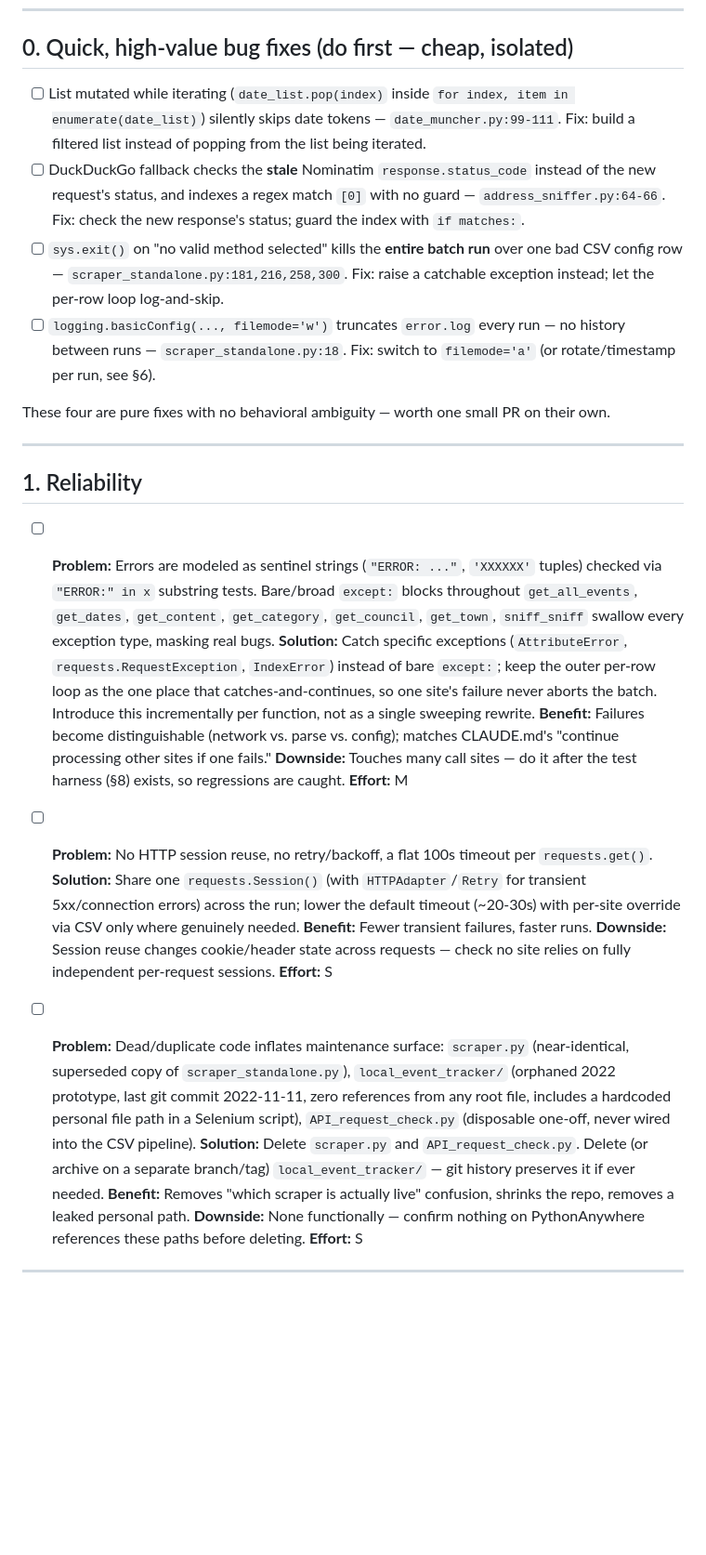
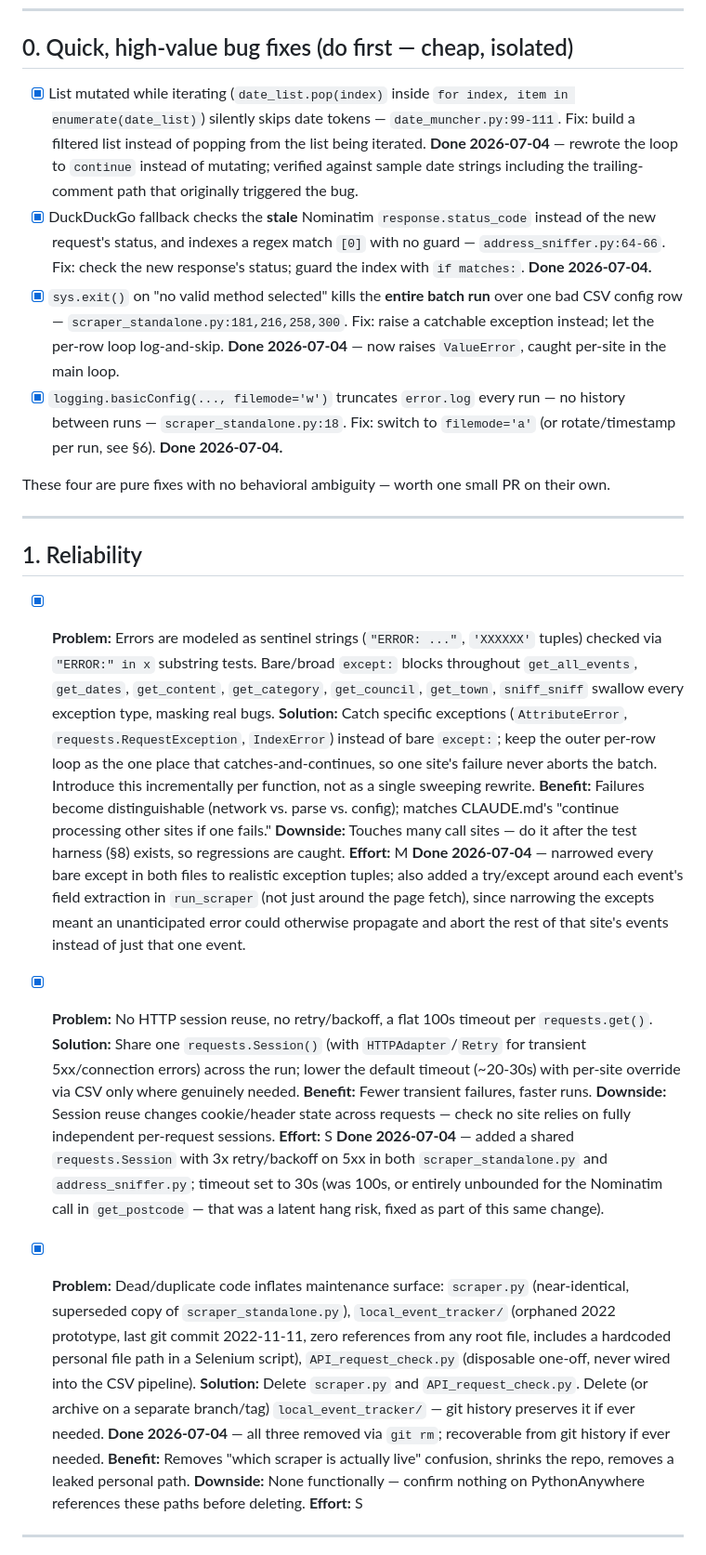
Before and after one commit to s-bramer/local_event_curator, a Markdown page: ROADMAP.md, the part around one of its changes. Shown at 93% size. GitHub-like rendering; blank space fills up the shorter version.

Commit message:
Update ROADMAP.md: check off §0/§1 items, log this session
Co-Authored-By: Claude Sonnet 5 <noreply@anthropic.com>

```diff
--- a/ROADMAP.md
+++ b/ROADMAP.md
@@ -8,10 +8,10 @@ Architecture note (2026-07-04): reviewed whether the overall CSV-config-driven s
 
 ## 0. Quick, high-value bug fixes (do first — cheap, isolated)
 
-- [ ] List mutated while iterating (`date_list.pop(index)` inside `for index, item in enumerate(date_list)`) silently skips date tokens — `date_muncher.py:99-111`. Fix: build a filtered list instead of popping from the list being iterated.
-- [ ] DuckDuckGo fallback checks the **stale** Nominatim `response.status_code` instead of the new request's status, and indexes a regex match `[0]` with no guard — `address_sniffer.py:64-66`. Fix: check the new response's status; guard the index with `if matches:`.
-- [ ] `sys.exit()` on "no valid method selected" kills the **entire batch run** over one bad CSV config row — `scraper_standalone.py:181,216,258,300`. Fix: raise a catchable exception instead; let the per-row loop log-and-skip.
-- [ ] `logging.basicConfig(..., filemode='w')` truncates `error.log` every run — no history between runs — `scraper_standalone.py:18`. Fix: switch to `filemode='a'` (or rotate/timestamp per run, see §6).
+- [x] List mutated while iterating (`date_list.pop(index)` inside `for index, item in enumerate(date_list)`) silently skips date tokens — `date_muncher.py:99-111`. Fix: build a filtered list instead of popping from the list being iterated. **Done 2026-07-04** — rewrote the loop to `continue` instead of mutating; verified against sample date strings including the trailing-comment path that originally triggered the bug.
+- [x] DuckDuckGo fallback checks the **stale** Nominatim `response.status_code` instead of the new request's status, and indexes a regex match `[0]` with no guard — `address_sniffer.py:64-66`. Fix: check the new response's status; guard the index with `if matches:`. **Done 2026-07-04.**
+- [x] `sys.exit()` on "no valid method selected" kills the **entire batch run** over one bad CSV config row — `scraper_standalone.py:181,216,258,300`. Fix: raise a catchable exception instead; let the per-row loop log-and-skip. **Done 2026-07-04** — now raises `ValueError`, caught per-site in the main loop.
+- [x] `logging.basicConfig(..., filemode='w')` truncates `error.log` every run — no history between runs — `scraper_standalone.py:18`. Fix: switch to `filemode='a'` (or rotate/timestamp per run, see §6). **Done 2026-07-04.**
 
 These four are pure fixes with no behavioral ambiguity — worth one small PR on their own.
 
@@ -19,20 +19,23 @@ These four are pure fixes with no behavioral ambiguity — worth one small PR on
 
 ## 1. Reliability
 
-- [ ] **Problem:** Errors are modeled as sentinel strings (`"ERROR: ..."`, `'XXXXXX'` tuples) checked via `"ERROR:" in x` substring tests. Bare/broad `except:` blocks throughout `get_all_events`, `get_dates`, `get_content`, `get_category`, `get_council`, `get_town`, `sniff_sniff` swallow every exception type, masking real bugs.
+- [x] **Problem:** Errors are modeled as sentinel strings (`"ERROR: ..."`, `'XXXXXX'` tuples) checked via `"ERROR:" in x` substring tests. Bare/broad `except:` blocks throughout `get_all_events`, `get_dates`, `get_content`, `get_category`, `get_council`, `get_town`, `sniff_sniff` swallow every exception type, masking real bugs.
   **Solution:** Catch specific exceptions (`AttributeError`, `requests.RequestException`, `IndexError`) instead of bare `except:`; keep the outer per-row loop as the one place that catches-and-continues, so one site's failure never aborts the batch. Introduce this incrementally per function, not as a single sweeping rewrite.
   **Benefit:** Failures become distinguishable (network vs. parse vs. config); matches CLAUDE.md's "continue processing other sites if one fails."
   **Downside:** Touches many call sites — do it after the test harness (§8) exists, so regressions are caught.
   **Effort:** M
+  **Done 2026-07-04** — narrowed every bare except in both files to realistic exception tuples; also added a try/except around each event's field extraction in `run_scraper` (not just around the page fetch), since narrowing the excepts meant an unanticipated error could otherwise propagate and abort the rest of that site's events instead of just that one event.
 
-- [ ] **Problem:** No HTTP session reuse, no retry/backoff, a flat 100s timeout per `requests.get()`.
+- [x] **Problem:** No HTTP session reuse, no retry/backoff, a flat 100s timeout per `requests.get()`.
   **Solution:** Share one `requests.Session()` (with `HTTPAdapter`/`Retry` for transient 5xx/connection errors) across the run; lower the default timeout (~20-30s) with per-site override via CSV only where genuinely needed.
   **Benefit:** Fewer transient failures, faster runs.
   **Downside:** Session reuse changes cookie/header state across requests — check no site relies on fully independent per-request sessions.
   **Effort:** S
+  **Done 2026-07-04** — added a shared `requests.Session` with 3x retry/backoff on 5xx in both `scraper_standalone.py` and `address_sniffer.py`; timeout set to 30s (was 100s, or entirely unbounded for the Nominatim call in `get_postcode` — that was a latent hang risk, fixed as part of this same change).
 
-- [ ] **Problem:** Dead/duplicate code inflates maintenance surface: `scraper.py` (near-identical, superseded copy of `scraper_standalone.py`), `local_event_tracker/` (orphaned 2022 prototype, last git commit 2022-11-11, zero references from any root file, includes a hardcoded personal file path in a Selenium script), `API_request_check.py` (disposable one-off, never wired into the CSV pipeline).
+- [x] **Problem:** Dead/duplicate code inflates maintenance surface: `scraper.py` (near-identical, superseded copy of `scraper_standalone.py`), `local_event_tracker/` (orphaned 2022 prototype, last git commit 2022-11-11, zero references from any root file, includes a hardcoded personal file path in a Selenium script), `API_request_check.py` (disposable one-off, never wired into the CSV pipeline).
   **Solution:** Delete `scraper.py` and `API_request_check.py`. Delete (or archive on a separate branch/tag) `local_event_tracker/` — git history preserves it if ever needed.
+  **Done 2026-07-04** — all three removed via `git rm`; recoverable from git history if ever needed.
   **Benefit:** Removes "which scraper is actually live" confusion, shrinks the repo, removes a leaked personal path.
   **Downside:** None functionally — confirm nothing on PythonAnywhere references these paths before deleting.
   **Effort:** S
```
Also changed, not shown: other parts of ROADMAP.md (+14 -3 lines).
